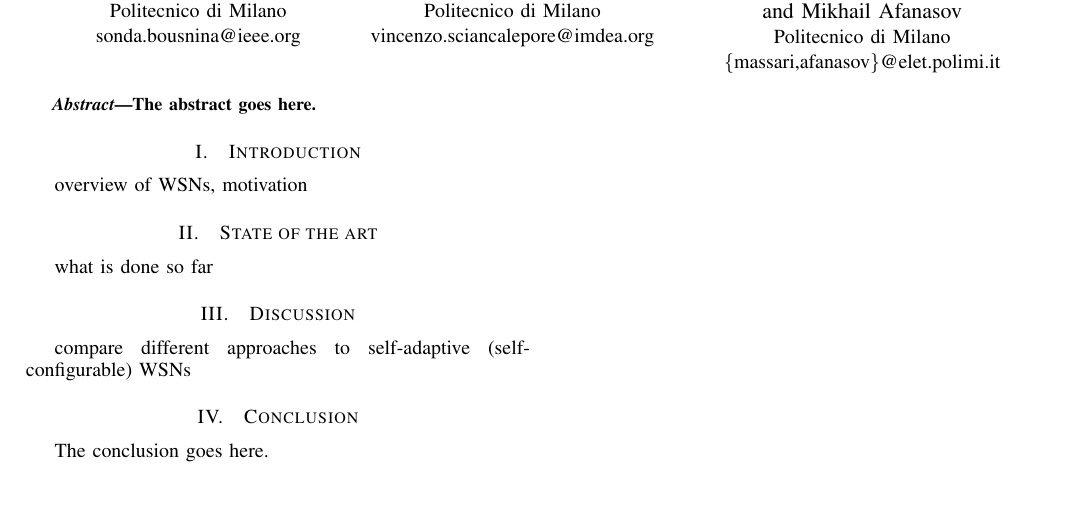
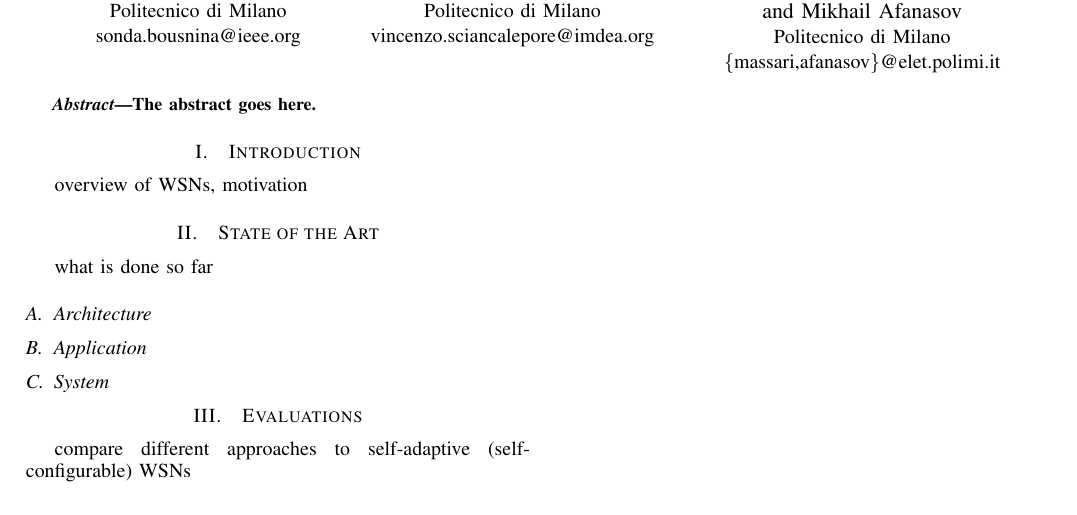
Before and after one commit to muxanius/report, a LaTeX paper (report.tex): part of the page, cut so that both start at the same text. Compiled offline with pdfLaTeX.

Commit message:
[Report] Structure redefinition
Added labels, subsections and merged the sections Discussion an Conclusions
into the Evaluations section.

Signed-off-by: Giuseppe Massari <joe.massanga@gmail.com>

```diff
--- a/report.tex
+++ b/report.tex
@@ -411,16 +411,30 @@ The abstract goes here.
 
 \IEEEpeerreviewmaketitle
 
+% Section I
 \section{Introduction}
+\label{sec:in}
 overview of WSNs, motivation
 
-\section{State of the art}
+
+% Section II
+\section{State of the Art}
+\label{sec:sa}
 what is done so far
 
-\section{Discussion}
+\subsection{Architecture}
+\label{ssec:sa_app}
+
+\subsection{Application}
+\label{ssec:sa_app}
+
+\subsection{System}
+\label{ssec:sa_sys}
+
+
+% Section III
+\section{Evaluations}
+\label{sec:ev}
 compare different approaches to self-adaptive (self-configurable) WSNs
 
-\section{Conclusion}
-The conclusion goes here.
-
 \end{document}
```
